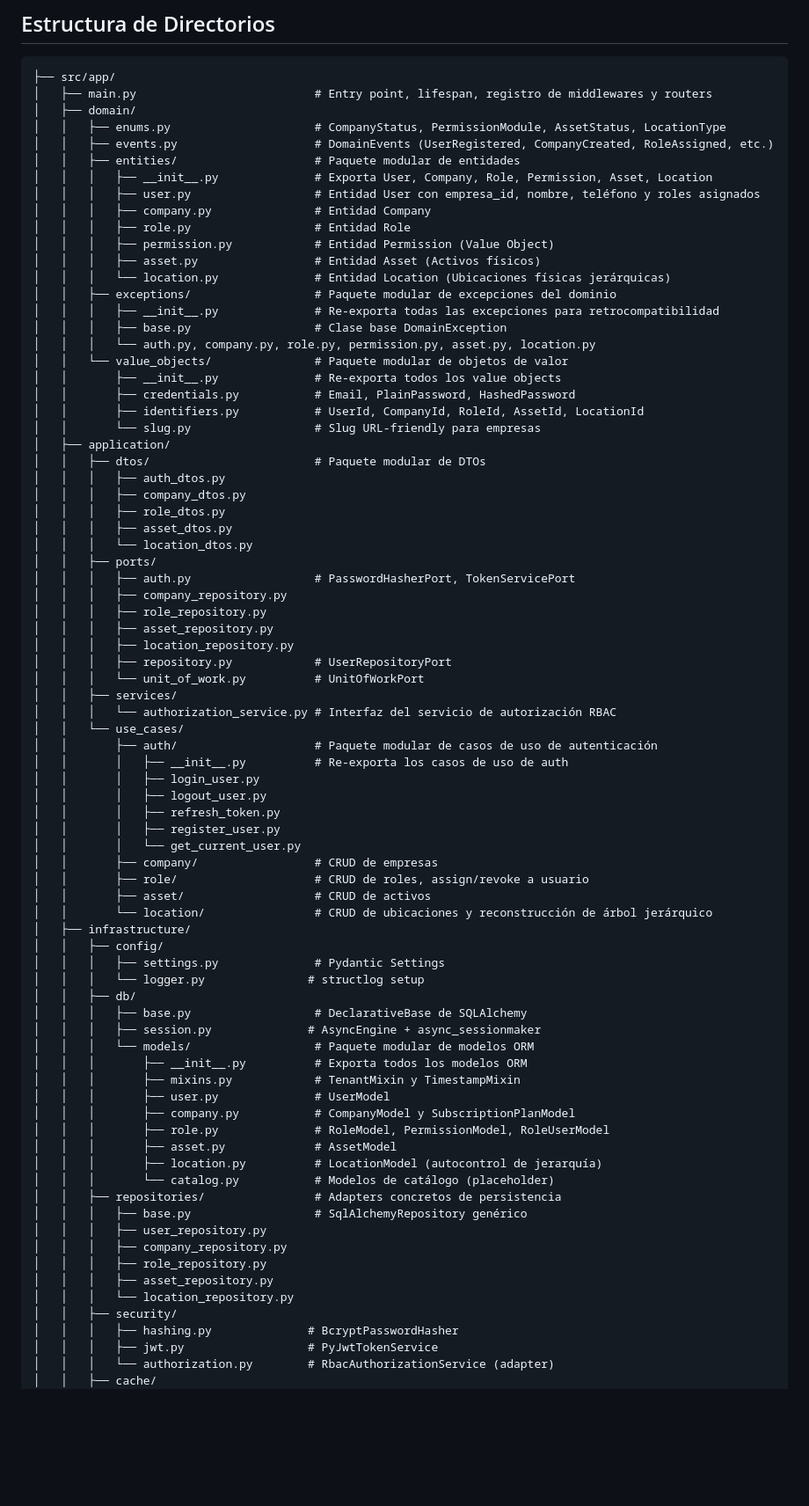
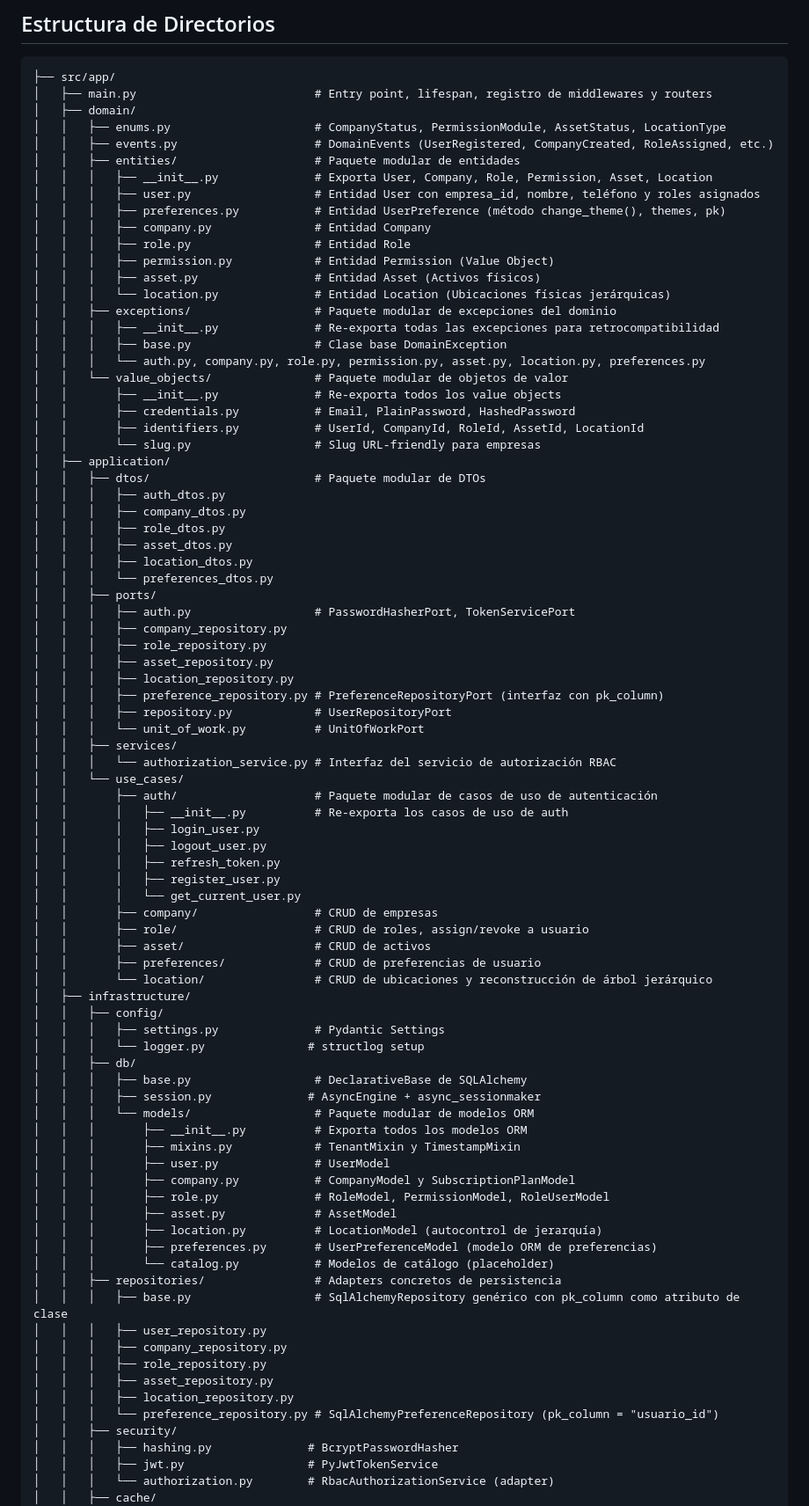
Before and after one commit to GEMA-app/GEMA-backend, a Markdown page: AGENTS.md, the part around one of its changes. Shown at 88% size. Drawn GitHub-style; blank space fills up the shorter version.

```diff
--- a/AGENTS.md
+++ b/AGENTS.md
@@ -105,6 +105,7 @@ El sistema implementa un despacho síncrono de eventos de dominio recolectados p
 │   │   ├── entities/                    # Paquete modular de entidades
 │   │   │   ├── __init__.py              # Exporta User, Company, Role, Permission, Asset, Location
 │   │   │   ├── user.py                  # Entidad User con empresa_id, nombre, teléfono y roles asignados
+│   │   │   ├── preferences.py           # Entidad UserPreference (método change_theme(), themes, pk)
 │   │   │   ├── company.py               # Entidad Company
 │   │   │   ├── role.py                  # Entidad Role
 │   │   │   ├── permission.py            # Entidad Permission (Value Object)
@@ -113,7 +114,7 @@ El sistema implementa un despacho síncrono de eventos de dominio recolectados p
 │   │   ├── exceptions/                  # Paquete modular de excepciones del dominio
 │   │   │   ├── __init__.py              # Re-exporta todas las excepciones para retrocompatibilidad
 │   │   │   ├── base.py                  # Clase base DomainException
-│   │   │   └── auth.py, company.py, role.py, permission.py, asset.py, location.py
+│   │   │   └── auth.py, company.py, role.py, permission.py, asset.py, location.py, preferences.py
 │   │   └── value_objects/               # Paquete modular de objetos de valor
 │   │       ├── __init__.py              # Re-exporta todos los value objects
 │   │       ├── credentials.py           # Email, PlainPassword, HashedPassword
@@ -125,13 +126,15 @@ El sistema implementa un despacho síncrono de eventos de dominio recolectados p
 │   │   │   ├── company_dtos.py
 │   │   │   ├── role_dtos.py
 │   │   │   ├── asset_dtos.py
-│   │   │   └── location_dtos.py
+│   │   │   ├── location_dtos.py
+│   │   │   └── preferences_dtos.py
 │   │   ├── ports/
 │   │   │   ├── auth.py                  # PasswordHasherPort, TokenServicePort
 │   │   │   ├── company_repository.py
 │   │   │   ├── role_repository.py
 │   │   │   ├── asset_repository.py
 │   │   │   ├── location_repository.py
+│   │   │   ├── preference_repository.py # PreferenceRepositoryPort (interfaz con pk_column)
 │   │   │   ├── repository.py            # UserRepositoryPort
 │   │   │   └── unit_of_work.py          # UnitOfWorkPort
 │   │   ├── services/
@@ -147,6 +150,7 @@ El sistema implementa un despacho síncrono de eventos de dominio recolectados p
 │   │       ├── company/                 # CRUD de empresas
 │   │       ├── role/                    # CRUD de roles, assign/revoke a usuario
 │   │       ├── asset/                   # CRUD de activos
+│   │       ├── preferences/             # CRUD de preferencias de usuario
 │   │       └── location/                # CRUD de ubicaciones y reconstrucción de árbol jerárquico
 │   ├── infrastructure/
 │   │   ├── config/
@@ -163,14 +167,16 @@ El sistema implementa un despacho síncrono de eventos de dominio recolectados p
 │   │   │       ├── role.py              # RoleModel, PermissionModel, RoleUserModel
 │   │   │       ├── asset.py             # AssetModel
 │   │   │       ├── location.py          # LocationModel (autocontrol de jerarquía)
+│   │   │       ├── preferences.py       # UserPreferenceModel (modelo ORM de preferencias)
 │   │   │       └── catalog.py           # Modelos de catálogo (placeholder)
 │   │   ├── repositories/                # Adapters concretos de persistencia
-│   │   │   ├── base.py                  # SqlAlchemyRepository genérico
+│   │   │   ├── base.py                  # SqlAlchemyRepository genérico con pk_column como atributo de clase
 │   │   │   ├── user_repository.py
 │   │   │   ├── company_repository.py
 │   │   │   ├── role_repository.py
 │   │   │   ├── asset_repository.py
-│   │   │   └── location_repository.py
+│   │   │   ├── location_repository.py
+│   │   │   └── preference_repository.py # SqlAlchemyPreferenceRepository (pk_column = "usuario_id")
 │   │   ├── security/
 │   │   │   ├── hashing.py              # BcryptPasswordHasher
 │   │   │   ├── jwt.py                  # PyJwtTokenService
```
Also changed, not shown: other parts of AGENTS.md (+25 -5 lines).
